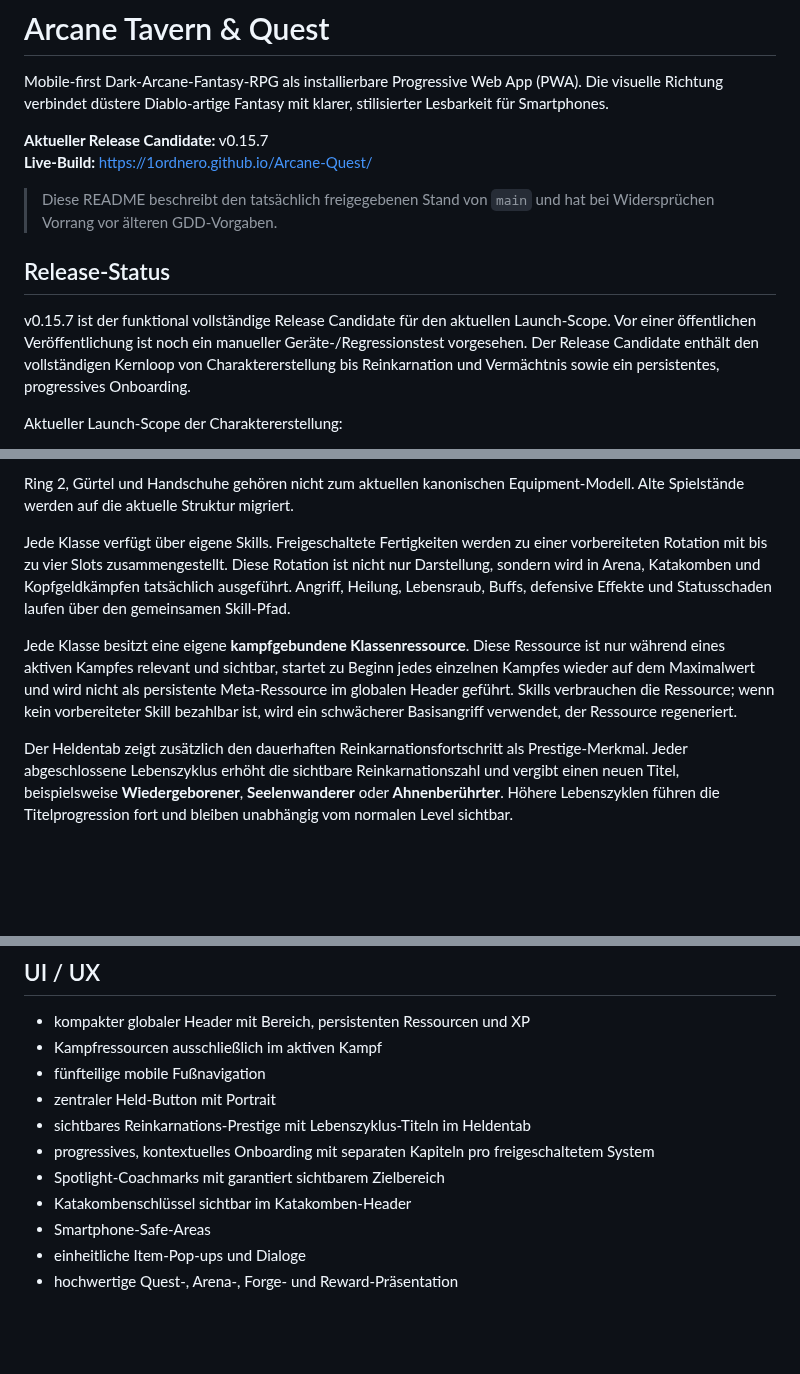
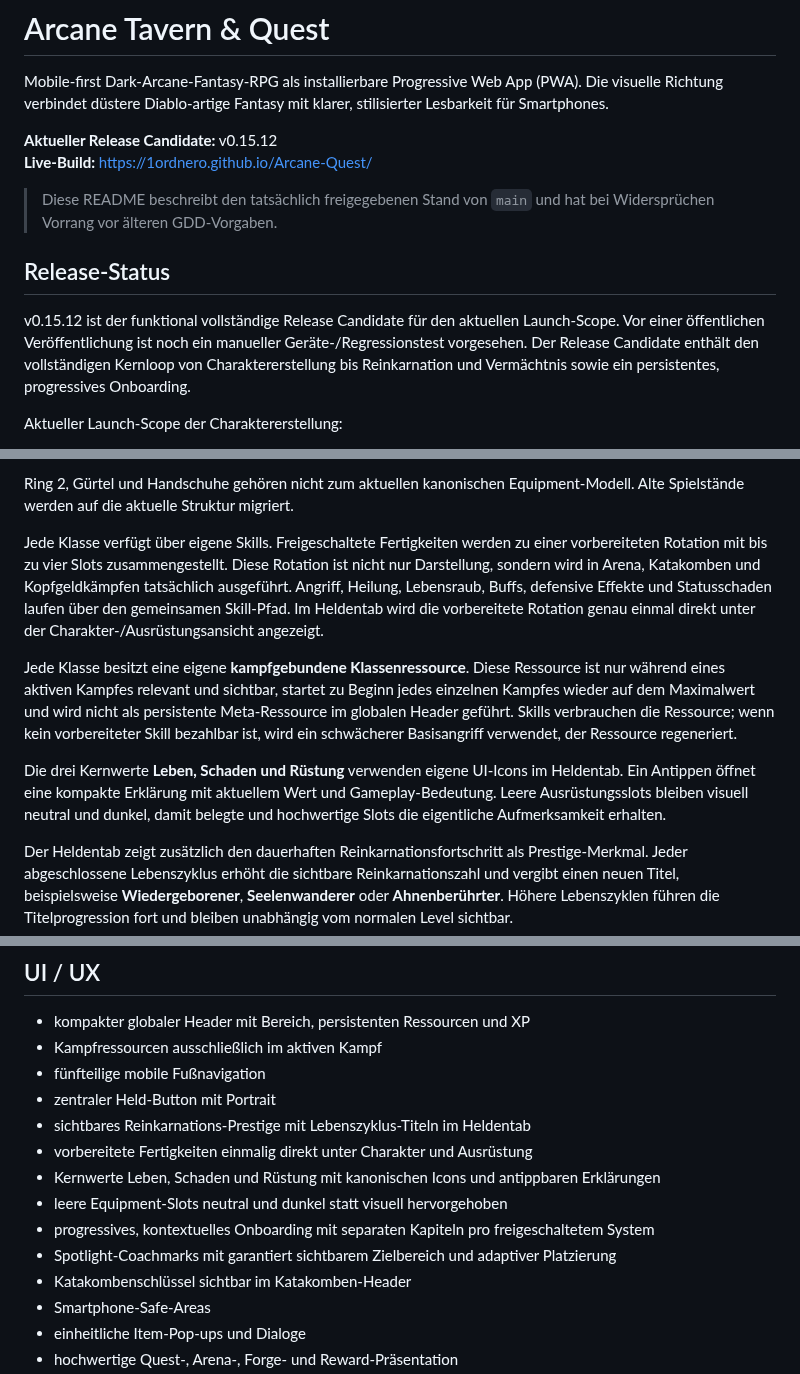
Before and after one commit to 1ordNero/Arcane-Quest, a Markdown page: README.md, 3 parts joined by grey strips. Drawn GitHub-style; blank space fills up the shorter version.

Commit message:
Update README for v0.15.12

```diff
--- a/README.md
+++ b/README.md
@@ -2,14 +2,14 @@
 
 Mobile-first Dark-Arcane-Fantasy-RPG als installierbare Progressive Web App (PWA). Die visuelle Richtung verbindet düstere Diablo-artige Fantasy mit klarer, stilisierter Lesbarkeit für Smartphones.
 
-**Aktueller Release Candidate:** v0.15.7
+**Aktueller Release Candidate:** v0.15.12
 **Live-Build:** https://1ordnero.github.io/Arcane-Quest/
 
 > Diese README beschreibt den tatsächlich freigegebenen Stand von `main` und hat bei Widersprüchen Vorrang vor älteren GDD-Vorgaben.
 
 ## Release-Status
 
-v0.15.7 ist der funktional vollständige Release Candidate für den aktuellen Launch-Scope. Vor einer öffentlichen Veröffentlichung ist noch ein manueller Geräte-/Regressionstest vorgesehen. Der Release Candidate enthält den vollständigen Kernloop von Charaktererstellung bis Reinkarnation und Vermächtnis sowie ein persistentes, progressives Onboarding.
+v0.15.12 ist der funktional vollständige Release Candidate für den aktuellen Launch-Scope. Vor einer öffentlichen Veröffentlichung ist noch ein manueller Geräte-/Regressionstest vorgesehen. Der Release Candidate enthält den vollständigen Kernloop von Charaktererstellung bis Reinkarnation und Vermächtnis sowie ein persistentes, progressives Onboarding.
 
 Aktueller Launch-Scope der Charaktererstellung:
 - Volk: **Mensch**
@@ -68,9 +70,11 @@ Der Held besitzt neun aktive Ausrüstungsslots:
 
 Ring 2, Gürtel und Handschuhe gehören nicht zum aktuellen kanonischen Equipment-Modell. Alte Spielstände werden auf die aktuelle Struktur migriert.
 
-Jede Klasse verfügt über eigene Skills. Freigeschaltete Fertigkeiten werden zu einer vorbereiteten Rotation mit bis zu vier Slots zusammengestellt. Diese Rotation ist nicht nur Darstellung, sondern wird in Arena, Katakomben und Kopfgeldkämpfen tatsächlich ausgeführt. Angriff, Heilung, Lebensraub, Buffs, defensive Effekte und Statusschaden laufen über den gemeinsamen Skill-Pfad.
+Jede Klasse verfügt über eigene Skills. Freigeschaltete Fertigkeiten werden zu einer vorbereiteten Rotation mit bis zu vier Slots zusammengestellt. Diese Rotation ist nicht nur Darstellung, sondern wird in Arena, Katakomben und Kopfgeldkämpfen tatsächlich ausgeführt. Angriff, Heilung, Lebensraub, Buffs, defensive Effekte und Statusschaden laufen über den gemeinsamen Skill-Pfad. Im Heldentab wird die vorbereitete Rotation genau einmal direkt unter der Charakter-/Ausrüstungsansicht angezeigt.
 
 Jede Klasse besitzt eine eigene **kampfgebundene Klassenressource**. Diese Ressource ist nur während eines aktiven Kampfes relevant und sichtbar, startet zu Beginn jedes einzelnen Kampfes wieder auf dem Maximalwert und wird nicht als persistente Meta-Ressource im globalen Header geführt. Skills verbrauchen die Ressource; wenn kein vorbereiteter Skill bezahlbar ist, wird ein schwächerer Basisangriff verwendet, der Ressource regeneriert.
+
+Die drei Kernwerte **Leben, Schaden und Rüstung** verwenden eigene UI-Icons im Heldentab. Ein Antippen öffnet eine kompakte Erklärung mit aktuellem Wert und Gameplay-Bedeutung. Leere Ausrüstungsslots bleiben visuell neutral und dunkel, damit belegte und hochwertige Slots die eigentliche Aufmerksamkeit erhalten.
 
 Der Heldentab zeigt zusätzlich den dauerhaften Reinkarnationsfortschritt als Prestige-Merkmal. Jeder abgeschlossene Lebenszyklus erhöht die sichtbare Reinkarnationszahl und vergibt einen neuen Titel, beispielsweise **Wiedergeborener**, **Seelenwanderer** oder **Ahnenberührter**. Höhere Lebenszyklen führen die Titelprogression fort und bleiben unabhängig vom normalen Level sichtbar.
 
@@ -191,8 +195,11 @@ Die PWA trennt Code- und Asset-Cache, aktualisiert den Service Worker kontrollie
 - fünfteilige mobile Fußnavigation
 - zentraler Held-Button mit Portrait
 - sichtbares Reinkarnations-Prestige mit Lebenszyklus-Titeln im Heldentab
+- vorbereitete Fertigkeiten einmalig direkt unter Charakter und Ausrüstung
+- Kernwerte Leben, Schaden und Rüstung mit kanonischen Icons und antippbaren Erklärungen
+- leere Equipment-Slots neutral und dunkel statt visuell hervorgehoben
 - progressives, kontextuelles Onboarding mit separaten Kapiteln pro freigeschaltetem System
-- Spotlight-Coachmarks mit garantiert sichtbarem Zielbereich
+- Spotlight-Coachmarks mit garantiert sichtbarem Zielbereich und adaptiver Platzierung
 - Katakombenschlüssel sichtbar im Katakomben-Header
 - Smartphone-Safe-Areas
 - einheitliche Item-Pop-ups und Dialoge
```
Also changed, not shown: other parts of README.md (+5 -2 lines).
